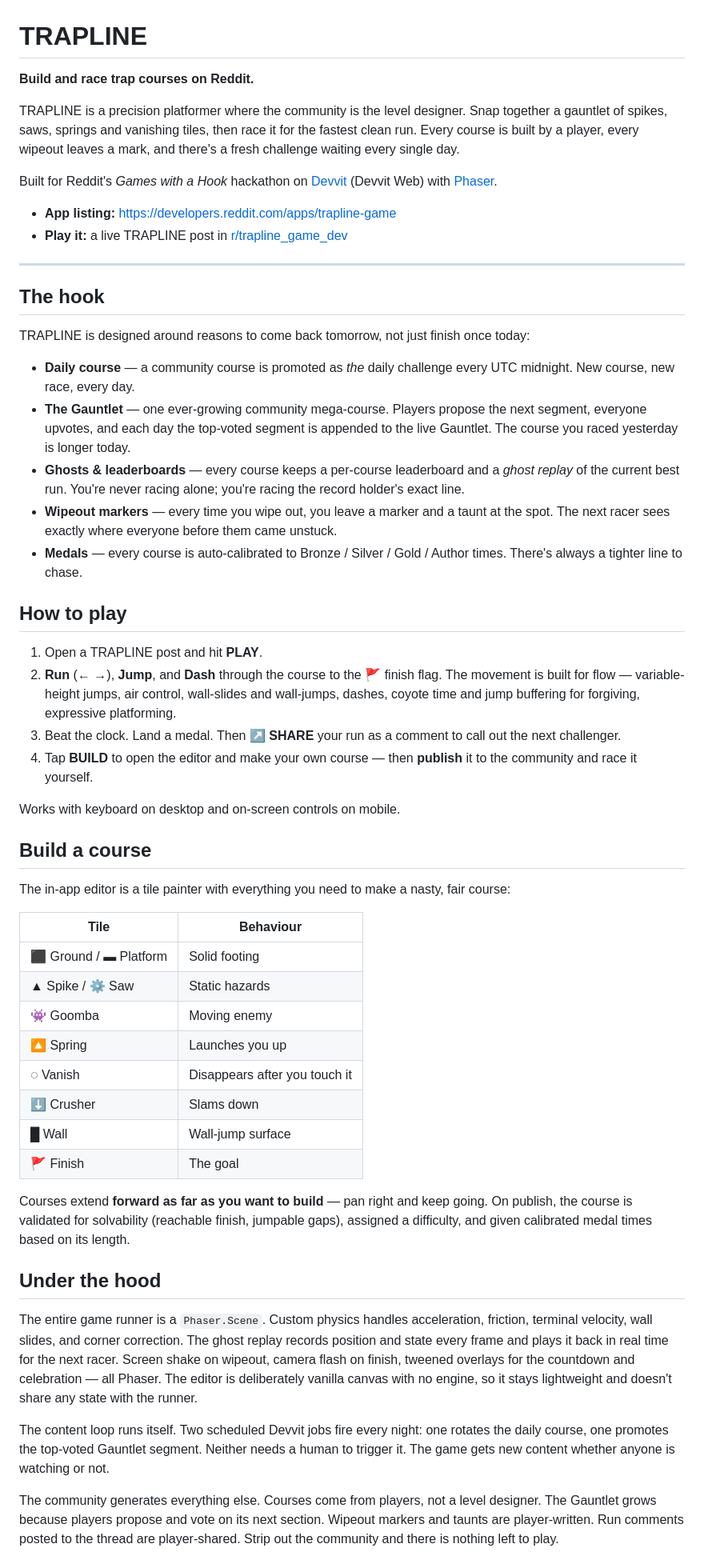
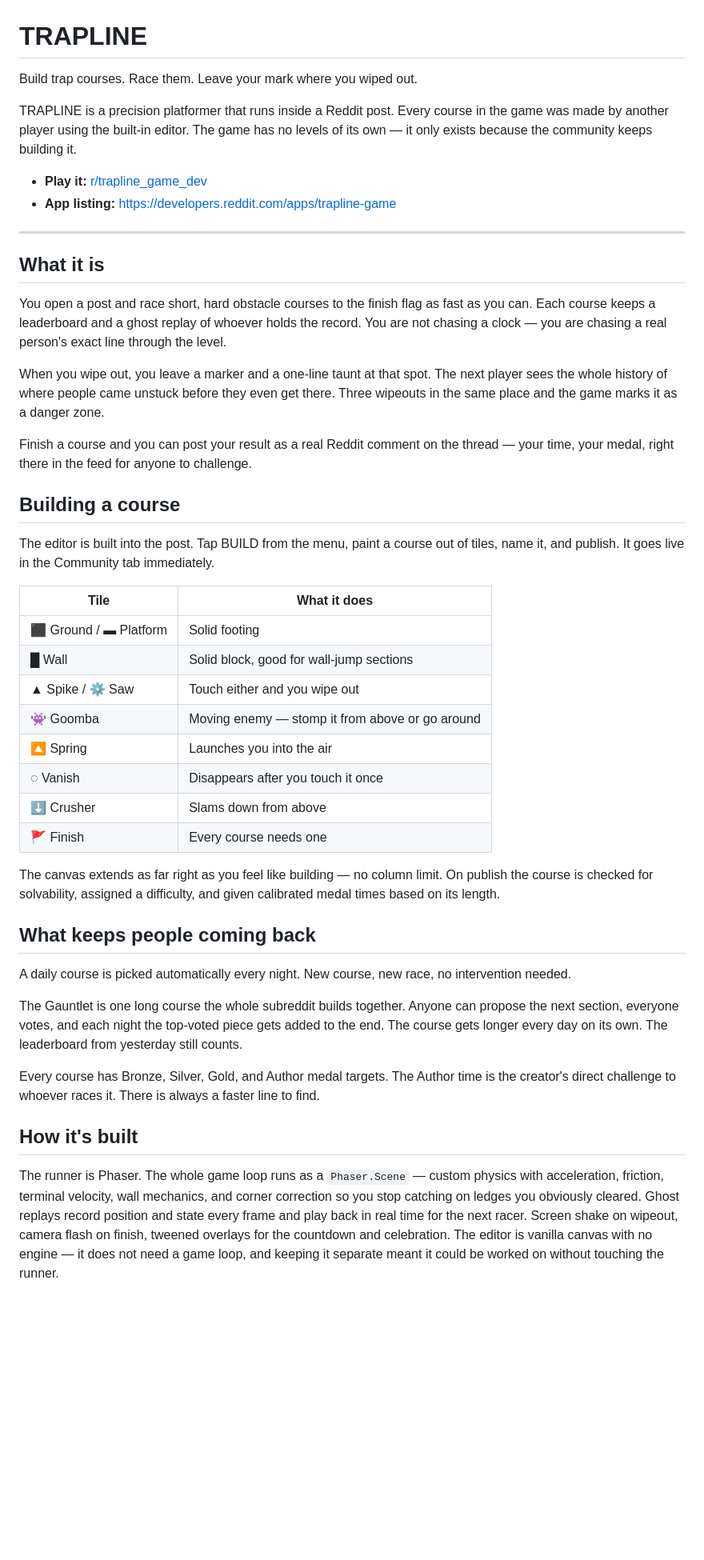
Before and after one commit to rogerkorantenng/trapline, a Markdown page: README.md, the part around one of its changes. Shown at 80% size. Drawn GitHub-style; blank space fills up the shorter version.

Commit message:
README: full rewrite — natural language, no rubric headers

```diff
--- a/README.md
+++ b/README.md
@@ -1,57 +1,48 @@
 # TRAPLINE
 
-**Build and race trap courses on Reddit.**
+Build trap courses. Race them. Leave your mark where you wiped out.
 
-TRAPLINE is a precision platformer where the community is the level designer. Snap together a gauntlet of spikes, saws, springs and vanishing tiles, then race it for the fastest clean run. Every course is built by a player, every wipeout leaves a mark, and there's a fresh challenge waiting every single day.
+TRAPLINE is a precision platformer that runs inside a Reddit post. Every course in the game was made by another player using the built-in editor. The game has no levels of its own — it only exists because the community keeps building it.
 
-Built for Reddit's *Games with a Hook* hackathon on [Devvit](https://developers.reddit.com/) (Devvit Web) with [Phaser](https://phaser.io/).
-
+- **Play it:** [r/trapline_game_dev](https://www.reddit.com/r/trapline_game_dev/)
 - **App listing:** https://developers.reddit.com/apps/trapline-game
-- **Play it:** a live TRAPLINE post in [r/trapline_game_dev](https://www.reddit.com/r/trapline_game_dev/)
 
 ---
 
-## The hook
+## What it is
 
-TRAPLINE is designed around reasons to come back tomorrow, not just finish once today:
+You open a post and race short, hard obstacle courses to the finish flag as fast as you can. Each course keeps a leaderboard and a ghost replay of whoever holds the record. You are not chasing a clock — you are chasing a real person's exact line through the level.
 
-- **Daily course** — a community course is promoted as *the* daily challenge every UTC midnight. New course, new race, every day.
-- **The Gauntlet** — one ever-growing community mega-course. Players propose the next segment, everyone upvotes, and each day the top-voted segment is appended to the live Gauntlet. The course you raced yesterday is longer today.
-- **Ghosts & leaderboards** — every course keeps a per-course leaderboard and a *ghost replay* of the current best run. You're never racing alone; you're racing the record holder's exact line.
-- **Wipeout markers** — every time you wipe out, you leave a marker and a taunt at the spot. The next racer sees exactly where everyone before them came unstuck.
-- **Medals** — every course is auto-calibrated to Bronze / Silver / Gold / Author times. There's always a tighter line to chase.
+When you wipe out, you leave a marker and a one-line taunt at that spot. The next player sees the whole history of where people came unstuck before they even get there. Three wipeouts in the same place and the game marks it as a danger zone.
 
-## How to play
+Finish a course and you can post your result as a real Reddit comment on the thread — your time, your medal, right there in the feed for anyone to challenge.
 
-1. Open a TRAPLINE post and hit **PLAY**.
-2. **Run** (← →), **Jump**, and **Dash** through the course to the 🚩 finish flag. The movement is built for flow — variable-height jumps, air control, wall-slides and wall-jumps, dashes, coyote time and jump buffering for forgiving, expressive platforming.
-3. Beat the clock. Land a medal. Then **↗ SHARE** your run as a comment to call out the next challenger.
-4. Tap **BUILD** to open the editor and make your own course — then **publish** it to the community and race it yourself.
+## Building a course
 
-Works with keyboard on desktop and on-screen controls on mobile.
+The editor is built into the post. Tap BUILD from the menu, paint a course out of tiles, name it, and publish. It goes live in the Community tab immediately.
 
-## Build a course
+| Tile | What it does |
+|------|-------------|
+| ⬛ Ground / ▬ Platform | Solid footing |
+| █ Wall | Solid block, good for wall-jump sections |
+| ▲ Spike / ⚙ Saw | Touch either and you wipe out |
+| 👾 Goomba | Moving enemy — stomp it from above or go around |
+| 🔼 Spring | Launches you into the air |
+| ◌ Vanish | Disappears after you touch it once |
+| ⬇ Crusher | Slams down from above |
+| 🚩 Finish | Every course needs one |
 
-The in-app editor is a tile painter with everything you need to make a nasty, fair course:
+The canvas extends as far right as you feel like building — no column limit. On publish the course is checked for solvability, assigned a difficulty, and given calibrated medal times based on its length.
 
-| Tile | Behaviour |
-|------|-----------|
-| ⬛ Ground / ▬ Platform | Solid footing |
-| ▲ Spike / ⚙ Saw | Static hazards |
-| 👾 Goomba | Moving enemy |
-| 🔼 Spring | Launches you up |
-| ◌ Vanish | Disappears after you touch it |
-| ⬇ Crusher | Slams down |
-| █ Wall | Wall-jump surface |
-| 🚩 Finish | The goal |
+## What keeps people coming back
 
-Courses extend **forward as far as you want to build** — pan right and keep going. On publish, the course is validated for solvability (reachable finish, jumpable gaps), assigned a difficulty, and given calibrated medal times based on its length.
+A daily course is picked automatically every night. New course, new race, no intervention needed.
 
-## Under the hood
+The Gauntlet is one long course the whole subreddit builds together. Anyone can propose the next section, everyone votes, and each night the top-voted piece gets added to the end. The course gets longer every day on its own. The leaderboard from yesterday still counts.
 
-The entire game runner is a `Phaser.Scene`. Custom physics handles acceleration, friction, terminal velocity, wall slides, and corner correction. The ghost replay records position and state every frame and plays it back in real time for the next racer. Screen shake on wipeout, camera flash on finish, tweened overlays for the countdown and celebration — all Phaser. The editor is deliberately vanilla canvas with no engine, so it stays lightweight and doesn't share any state with the runner.
+Every course has Bronze, Silver, Gold, and Author medal targets. The Author time is the creator's direct challenge to whoever races it. There is always a faster line to find.
 
-The content loop runs itself. Two scheduled Devvit jobs fire every night: one rotates the daily course, one promotes the top-voted Gauntlet segment. Neither needs a human to trigger it. The game gets new content whether anyone is watching or not.
+## How it's built
 
-The community generates everything else. Courses come from players, not a level designer. The Gauntlet grows because players propose and vote on its next section. Wipeout markers and taunts are player-written. Run comments posted to the thread are player-shared. Strip out the community and there is nothing left to play.
+The runner is Phaser. The whole game loop runs as a `Phaser.Scene` — custom physics with acceleration, friction, terminal velocity, wall mechanics, and corner correction so you stop catching on ledges you obviously cleared. Ghost replays record position and state every frame and play back in real time for the next racer. Screen shake on wipeout, camera flash on finish, tweened overlays for the countdown and celebration. The editor is vanilla canvas with no engine — it does not need a game loop, and keeping it separate meant it could be worked on without touching the runner.
 
```
Also changed, not shown: other parts of README.md (+19 -23 lines).
